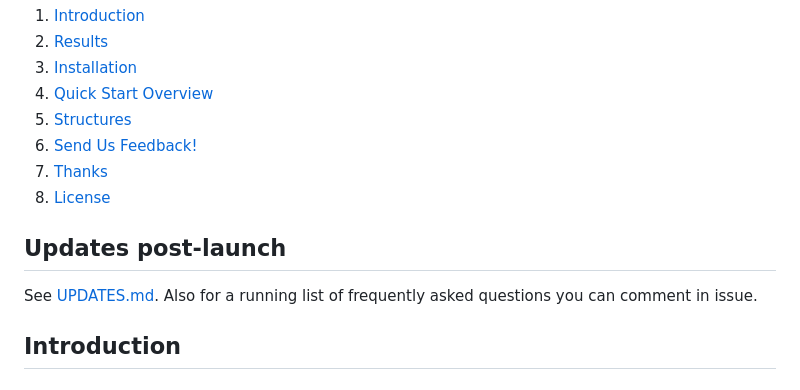
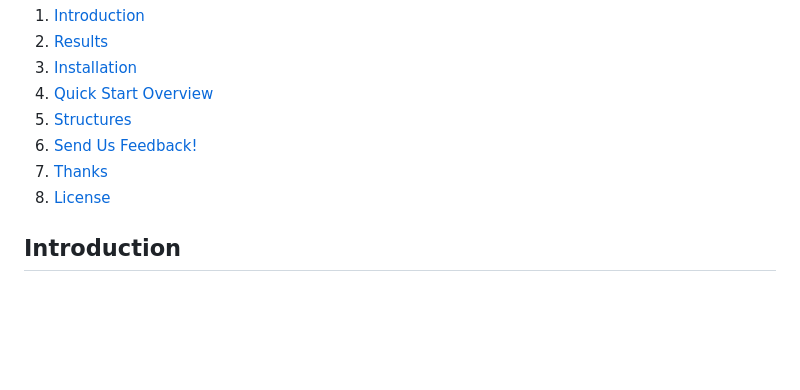
Before and after one commit to datnguyen-tien204/Tracking_Students, a Markdown page: README.md, the part around the change printed below. Drawn GitHub-style; blank space fills up the shorter version.

```diff
--- a/README.md
+++ b/README.md
@@ -11,10 +11,6 @@ This is a part of the 2023 startup project by a group consisting of four members
 6. [Send Us Feedback!](#send-us-feedback)
 7. [Thanks](#thanks)
 8. [License](#license)
-## Updates post-launch
-
-See [UPDATES.md](UPDATES.md). Also for a running list of frequently asked questions you can comment in issue.
-
 
 
 ## Introduction
```
Also changed, not shown: other parts of README.md (+1 -1 lines).
